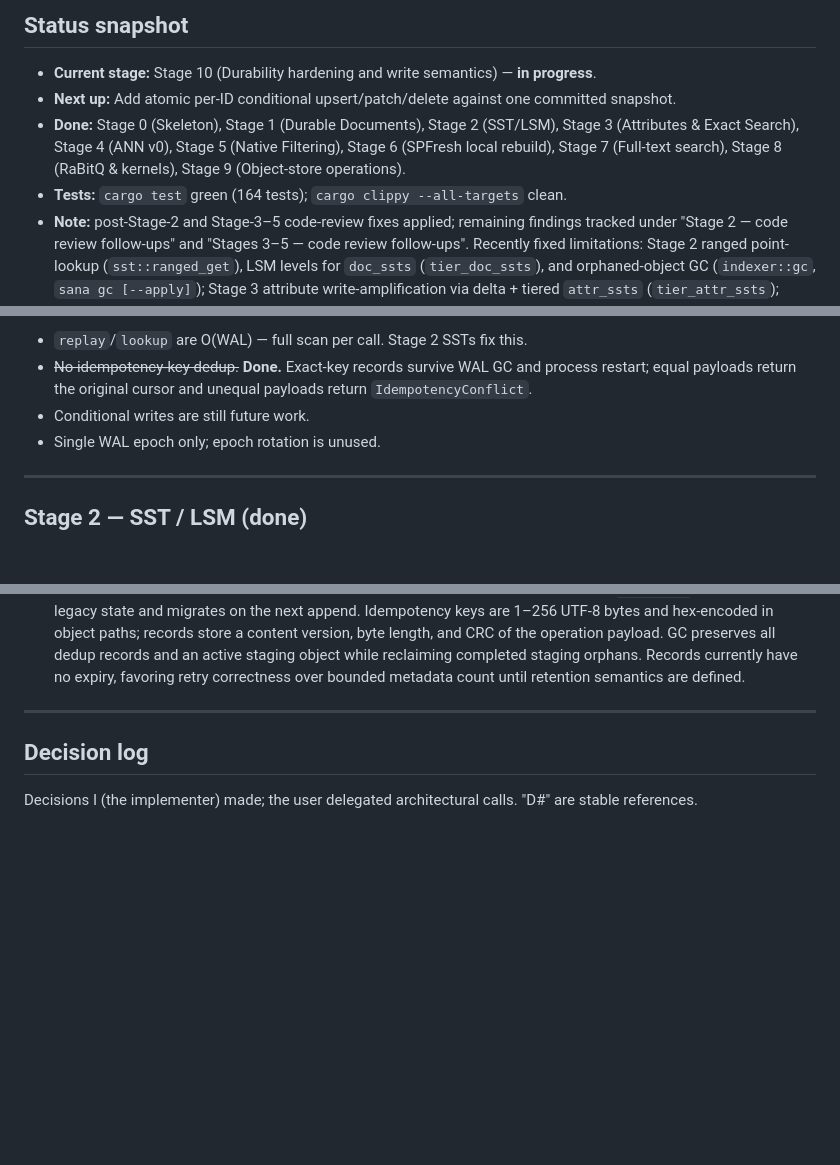
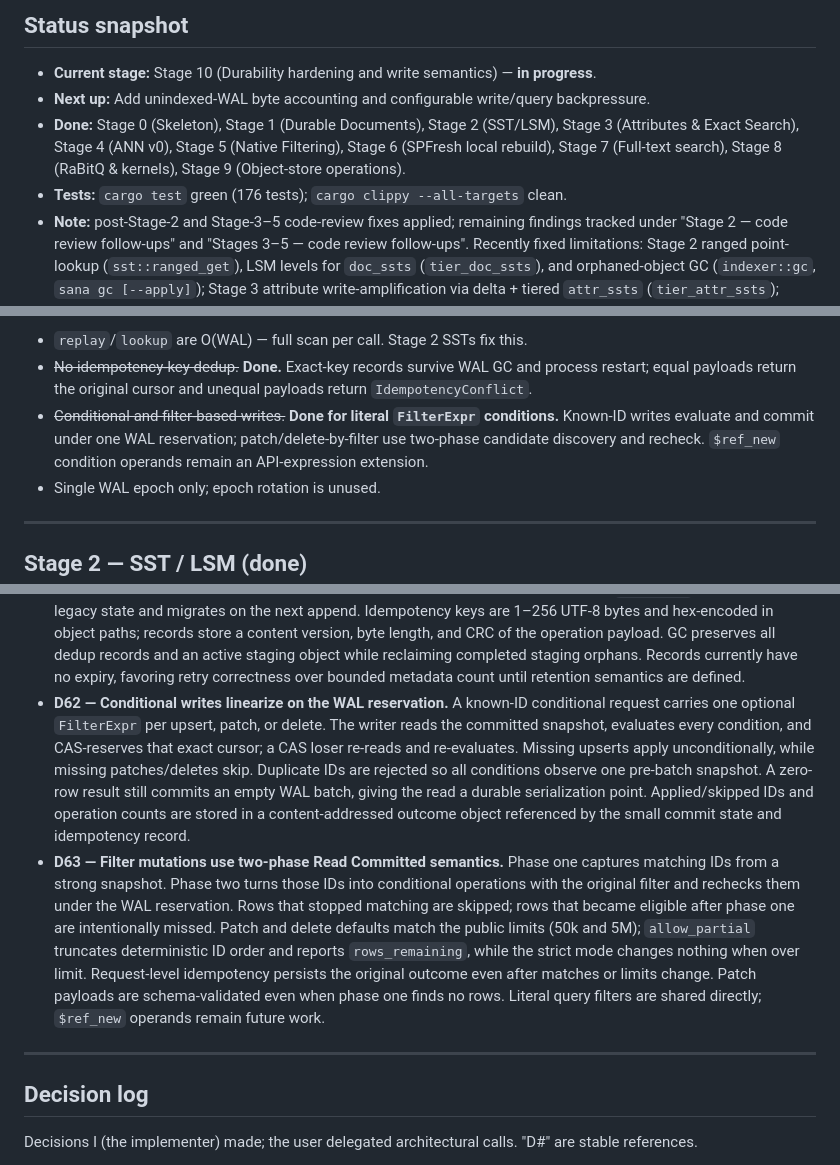
Before and after one commit to djakish/sana, a Markdown page: docs/PROGRESS.md, 3 parts joined by grey strips. Rendered like a GitHub page; blank space fills up the shorter version.

Commit message:
stage10-document-conditional-filter-writes

```diff
--- a/docs/PROGRESS.md
+++ b/docs/PROGRESS.md
@@ -13,13 +13,13 @@ the next unchecked task under "Current milestone" / "Next up".
 
 - **Current stage:** Stage 10 (Durability hardening and write semantics) —
   **in progress**.
-- **Next up:** Add atomic per-ID conditional upsert/patch/delete against one
-  committed snapshot.
+- **Next up:** Add unindexed-WAL byte accounting and configurable write/query
+  backpressure.
 - **Done:** Stage 0 (Skeleton), Stage 1 (Durable Documents), Stage 2 (SST/LSM),
   Stage 3 (Attributes & Exact Search), Stage 4 (ANN v0), Stage 5 (Native
   Filtering), Stage 6 (SPFresh local rebuild), Stage 7 (Full-text search),
   Stage 8 (RaBitQ & kernels), Stage 9 (Object-store operations).
-- **Tests:** `cargo test` green (164 tests); `cargo clippy --all-targets` clean.
+- **Tests:** `cargo test` green (176 tests); `cargo clippy --all-targets` clean.
 - **Note:** post-Stage-2 and Stage-3–5 code-review fixes applied; remaining
   findings tracked under "Stage 2 — code review follow-ups" and "Stages 3–5 —
   code review follow-ups". Recently fixed limitations: Stage 2 ranged
@@ -125,7 +127,10 @@ Known limitations to fix in later stages:
 - ~~No idempotency-key dedup.~~ **Done.** Exact-key records survive WAL GC and
   process restart; equal payloads return the original cursor and unequal
   payloads return `IdempotencyConflict`.
-- Conditional writes are still future work.
+- ~~Conditional and filter-based writes.~~ **Done for literal `FilterExpr`
+  conditions.** Known-ID writes evaluate and commit under one WAL reservation;
+  patch/delete-by-filter use two-phase candidate discovery and recheck.
+  `$ref_new` condition operands remain an API-expression extension.
 - Single WAL epoch only; epoch rotation is unused.
 
 ---
@@ -895,6 +900,27 @@ Stage 10 decisions / notes:
   reclaiming completed staging orphans. Records currently have no expiry,
   favoring retry correctness over bounded metadata count until retention
   semantics are defined.
+- **D62 — Conditional writes linearize on the WAL reservation.** A known-ID
+  conditional request carries one optional `FilterExpr` per upsert, patch, or
+  delete. The writer reads the committed snapshot, evaluates every condition,
+  and CAS-reserves that exact cursor; a CAS loser re-reads and re-evaluates.
+  Missing upserts apply unconditionally, while missing patches/deletes skip.
+  Duplicate IDs are rejected so all conditions observe one pre-batch snapshot.
+  A zero-row result still commits an empty WAL batch, giving the read a durable
+  serialization point. Applied/skipped IDs and operation counts are stored in a
+  content-addressed outcome object referenced by the small commit state and
+  idempotency record.
+- **D63 — Filter mutations use two-phase Read Committed semantics.** Phase one
+  captures matching IDs from a strong snapshot. Phase two turns those IDs into
+  conditional operations with the original filter and rechecks them under the
+  WAL reservation. Rows that stopped matching are skipped; rows that became
+  eligible after phase one are intentionally missed. Patch and delete defaults
+  match the public limits (50k and 5M); `allow_partial` truncates deterministic
+  ID order and reports `rows_remaining`, while the strict mode changes nothing
+  when over limit. Request-level idempotency persists the original outcome even
+  after matches or limits change. Patch payloads are schema-validated even when
+  phase one finds no rows. Literal query filters are shared directly; `$ref_new`
+  operands remain future work.
 
 ---
 
```
Also changed, not shown: other parts of docs/PROGRESS.md (+6 -2 lines), docs/wiki/architecture.md (+15 -12 lines).
